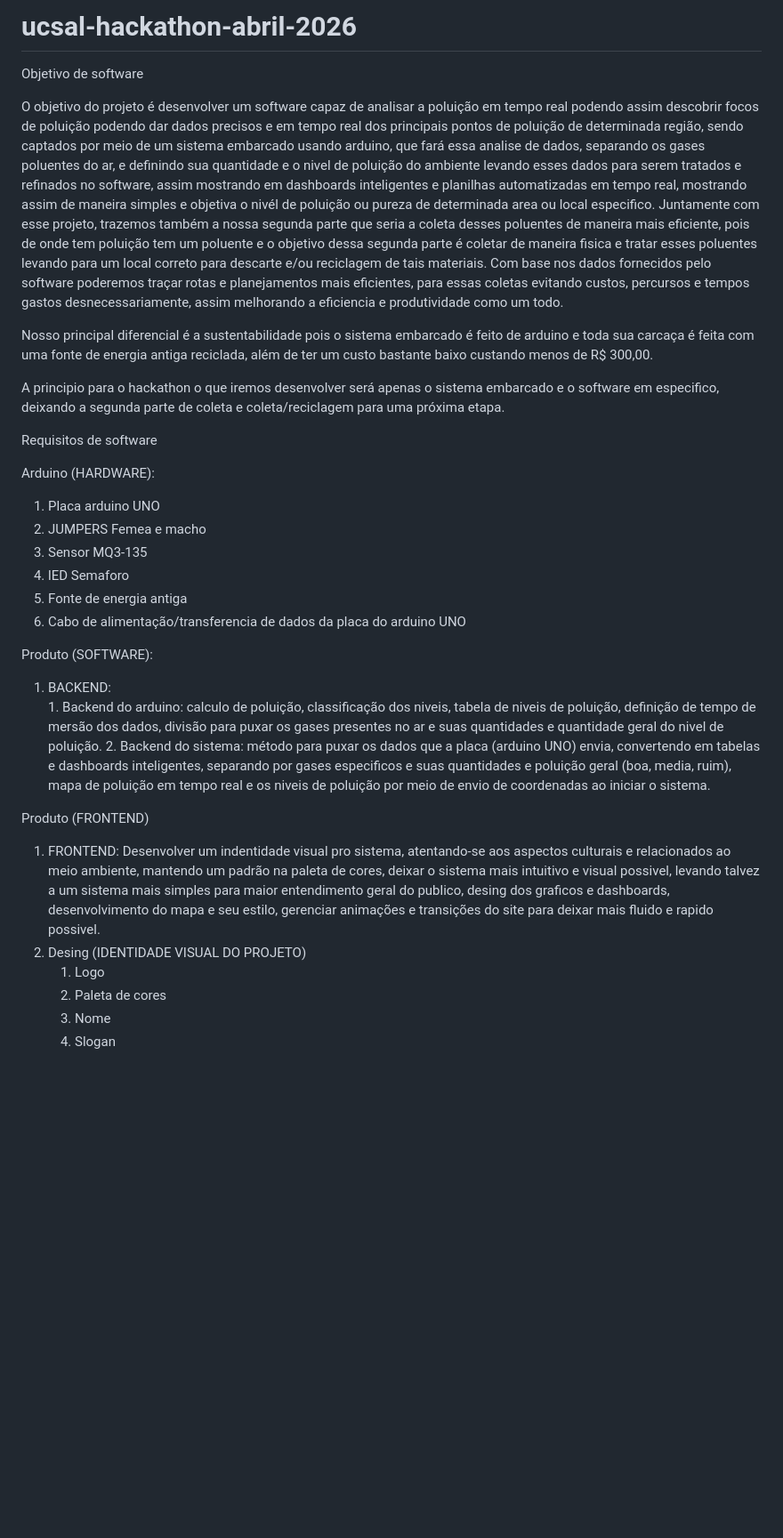
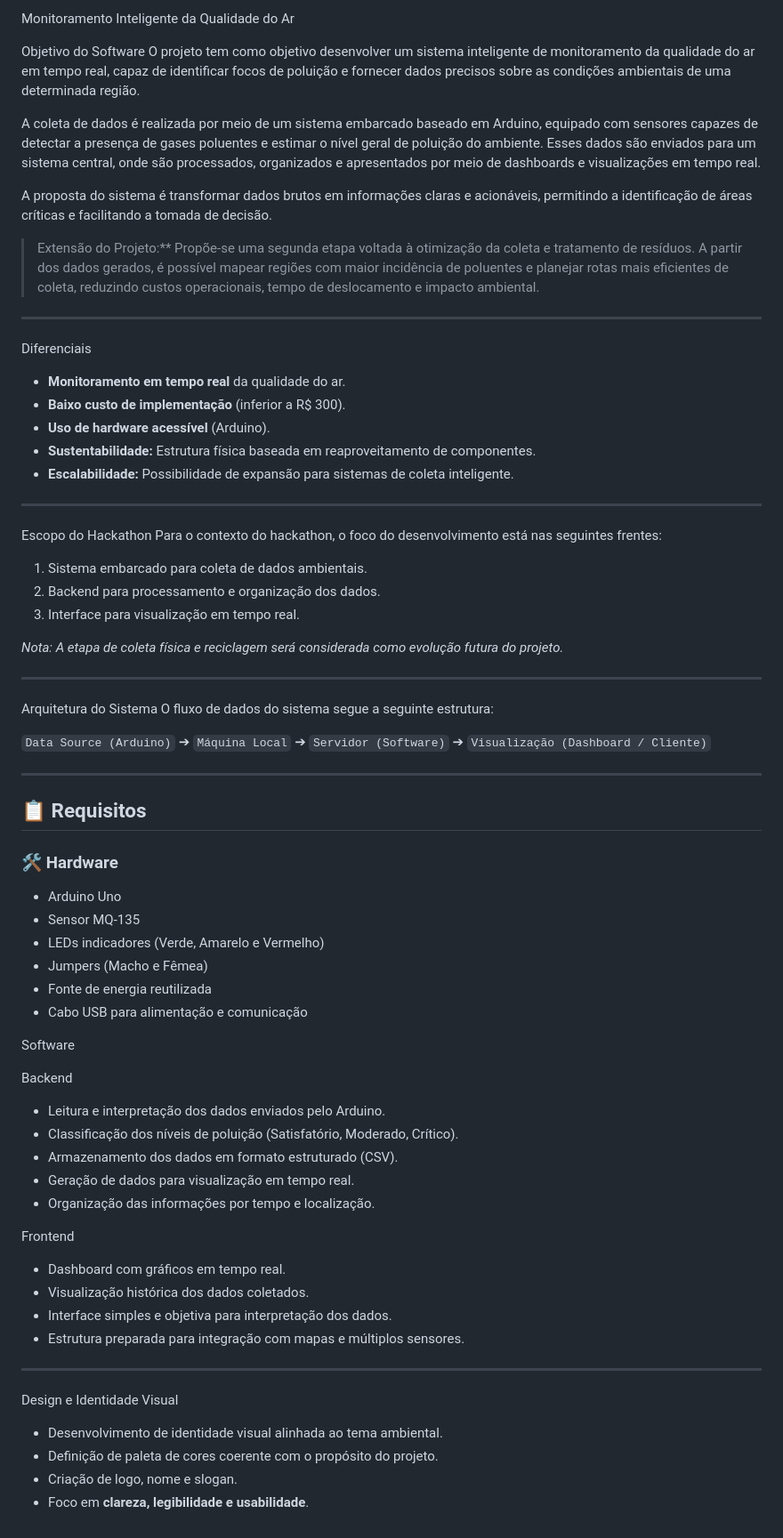
Before and after one commit to Daniel-Ramos-Dev/ucsal-hackathon-abril-2026, a Markdown page: README.md, the part around the change. Shown at 89% size. Rendered like a GitHub page; blank space fills up the shorter version.

Commit message:
Update README with project details and requirements
Revise the README to clarify project objectives and requirements, emphasizing real-time air quality monitoring and sustainability aspects.

```diff
--- a/README.md
+++ b/README.md
@@ -1,33 +1,71 @@
-# ucsal-hackathon-abril-2026
+Monitoramento Inteligente da Qualidade do Ar
 
-Objetivo de software
+Objetivo do Software
+O projeto tem como objetivo desenvolver um sistema inteligente de monitoramento da qualidade do ar em tempo real, capaz de identificar focos de poluição e fornecer dados precisos sobre as condições ambientais de uma determinada região.
 
-O objetivo do projeto é desenvolver um software capaz de analisar a poluição em tempo real podendo assim descobrir focos de poluição podendo dar dados precisos e em tempo real dos principais pontos de poluição de determinada região, sendo captados por meio de um sistema embarcado usando arduino, que fará essa analise de dados, separando os gases poluentes do ar, e definindo sua quantidade e o nivel de poluição do ambiente levando esses dados para serem tratados e refinados no software, assim mostrando em dashboards inteligentes e planilhas automatizadas em tempo real, mostrando assim de maneira simples e objetiva o nivél de poluição ou pureza de determinada area ou local especifico. Juntamente com esse projeto, trazemos também a nossa segunda parte que seria a coleta desses poluentes de maneira mais eficiente, pois de onde tem poluição tem um poluente e o objetivo dessa segunda parte é coletar de maneira fisica e tratar esses poluentes levando para um local correto para descarte e/ou reciclagem de tais materiais. Com base nos dados fornecidos pelo software poderemos traçar rotas e planejamentos mais eficientes, para essas coletas evitando custos, percursos e tempos gastos desnecessariamente, assim melhorando a eficiencia e produtividade como um todo.
+A coleta de dados é realizada por meio de um sistema embarcado baseado em Arduino, equipado com sensores capazes de detectar a presença de gases poluentes e estimar o nível geral de poluição do ambiente. Esses dados são enviados para um sistema central, onde são processados, organizados e apresentados por meio de dashboards e visualizações em tempo real.
 
-Nosso principal diferencial é a sustentabilidade pois o sistema embarcado é feito de arduino e toda sua carcaça é feita com uma fonte de energia antiga reciclada, além de ter um custo bastante baixo custando menos de R$ 300,00.
+A proposta do sistema é transformar dados brutos em informações claras e acionáveis, permitindo a identificação de áreas críticas e facilitando a tomada de decisão.
 
-A principio para o hackathon o que iremos desenvolver será apenas o sistema embarcado e o software em especifico, deixando a segunda parte de coleta e coleta/reciclagem para uma próxima etapa.
+> Extensão do Projeto:** Propõe-se uma segunda etapa voltada à otimização da coleta e tratamento de resíduos. A partir dos dados gerados, é possível mapear regiões com maior incidência de poluentes e planejar rotas mais eficientes de coleta, reduzindo custos operacionais, tempo de deslocamento e impacto ambiental.
 
-Requisitos de software
+---
 
-Arduino (HARDWARE):
-  1. Placa arduino UNO
-  2. JUMPERS Femea e macho
-  3. Sensor MQ3-135
-  4. lED Semaforo
-  5. Fonte de energia antiga
-  6. Cabo de alimentação/transferencia de dados da placa do arduino UNO
+Diferenciais
+- **Monitoramento em tempo real** da qualidade do ar.
+- **Baixo custo de implementação** (inferior a R$ 300).
+- **Uso de hardware acessível** (Arduino).
+- **Sustentabilidade:** Estrutura física baseada em reaproveitamento de componentes.
+- **Escalabilidade:** Possibilidade de expansão para sistemas de coleta inteligente.
 
-Produto (SOFTWARE):
-  1. BACKEND:
-    1. Backend do arduino: calculo de poluição, classificação dos niveis, tabela de niveis de poluição, definição de tempo de mersão dos dados, divisão para puxar os gases presentes no ar e suas quantidades e quantidade geral do nivel de poluição.
-    2. Backend do sistema: método para puxar os dados que a placa (arduino UNO) envia, convertendo em tabelas e dashboards inteligentes, separando por gases especificos e suas quantidades e poluição geral (boa, media, ruim), mapa de poluição em tempo real e os niveis de poluição por meio de envio de coordenadas ao iniciar o sistema.
+---
 
-Produto (FRONTEND)
+Escopo do Hackathon
+Para o contexto do hackathon, o foco do desenvolvimento está nas seguintes frentes:
+1. Sistema embarcado para coleta de dados ambientais.
+2. Backend para processamento e organização dos dados.
+3. Interface para visualização em tempo real.
 
-  1. FRONTEND: Desenvolver um indentidade visual pro sistema, atentando-se aos aspectos culturais e relacionados ao meio ambiente, mantendo um padrão na paleta de cores, deixar o sistema mais intuitivo e visual possivel, levando talvez a um sistema mais simples para maior entendimento geral do publico, desing dos graficos e dashboards, desenvolvimento do mapa e seu estilo, gerenciar animações e transições do site para deixar mais fluido e rapido possivel.
-  2. Desing (IDENTIDADE VISUAL DO PROJETO)
-       1. Logo
-       2. Paleta de cores
-       3. Nome
-       4. Slogan
+*Nota: A etapa de coleta física e reciclagem será considerada como evolução futura do projeto.*
+
+---
+
+Arquitetura do Sistema
+O fluxo de dados do sistema segue a seguinte estrutura:
+
+`Data Source (Arduino)` ➔ `Máquina Local` ➔ `Servidor (Software)` ➔ `Visualização (Dashboard / Cliente)`
+
+---
+
+## 📋 Requisitos
+
+### 🛠️ Hardware
+- Arduino Uno
+- Sensor MQ-135
+- LEDs indicadores (Verde, Amarelo e Vermelho)
+- Jumpers (Macho e Fêmea)
+- Fonte de energia reutilizada
+- Cabo USB para alimentação e comunicação
+
+Software
+
+Backend
+- Leitura e interpretação dos dados enviados pelo Arduino.
+- Classificação dos níveis de poluição (Satisfatório, Moderado, Crítico).
+- Armazenamento dos dados em formato estruturado (CSV).
+- Geração de dados para visualização em tempo real.
+- Organização das informações por tempo e localização.
+
+Frontend
+- Dashboard com gráficos em tempo real.
+- Visualização histórica dos dados coletados.
+- Interface simples e objetiva para interpretação dos dados.
+- Estrutura preparada para integração com mapas e múltiplos sensores.
+
+---
+
+Design e Identidade Visual
+- Desenvolvimento de identidade visual alinhada ao tema ambiental.
+- Definição de paleta de cores coerente com o propósito do projeto.
+- Criação de logo, nome e slogan.
+- Foco em **clareza, legibilidade e usabilidade**.
```
